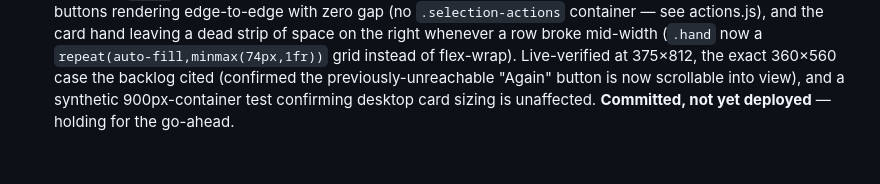
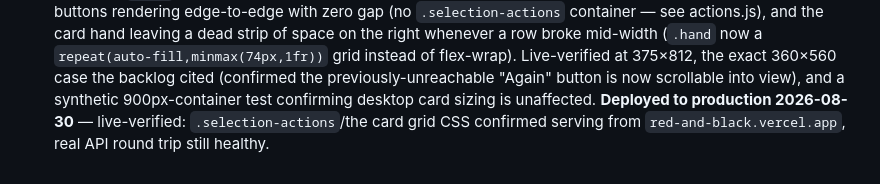
Before and after one commit to adityamishraiift2325-max/red-black, a Markdown page: docs/BACKLOG.md, the part around the change. Rendered like a GitHub page.

Commit message:
Fix stale deploy status: mobile fixes shipped 2026-08-30
Note still said "not yet deployed" -- it went to production the same
day, missed updating the Shipped entry after confirming it live.

Co-Authored-By: Claude Sonnet 5 <noreply@anthropic.com>

```diff
--- a/docs/BACKLOG.md
+++ b/docs/BACKLOG.md
@@ -157,5 +157,6 @@ external dependency)*
   flex-wrap). Live-verified at 375×812, the exact 360×560 case the backlog
   cited (confirmed the previously-unreachable "Again" button is now
   scrollable into view), and a synthetic 900px-container test confirming
-  desktop card sizing is unaffected. **Committed, not yet deployed** —
-  holding for the go-ahead.
+  desktop card sizing is unaffected. **Deployed to production 2026-08-30**
+  — live-verified: `.selection-actions`/the card grid CSS confirmed serving
+  from `red-and-black.vercel.app`, real API round trip still healthy.
```
